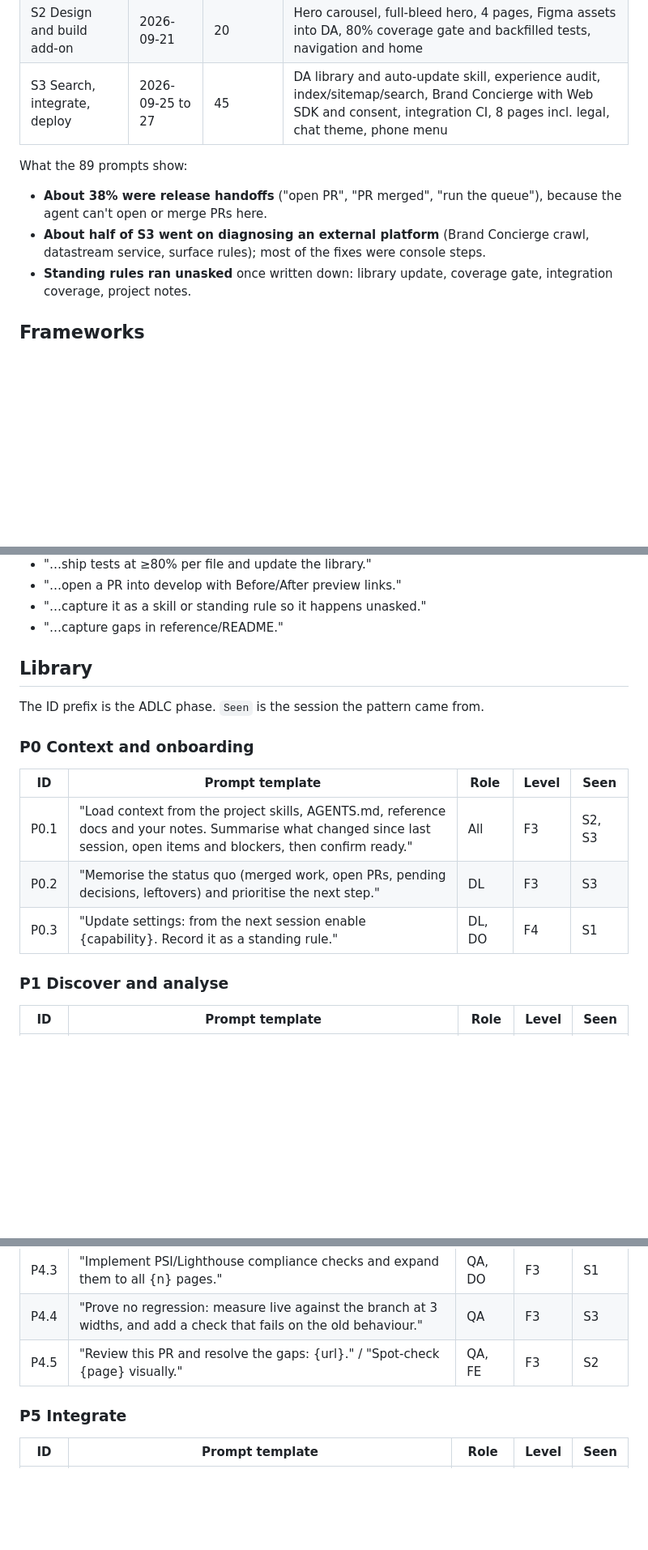
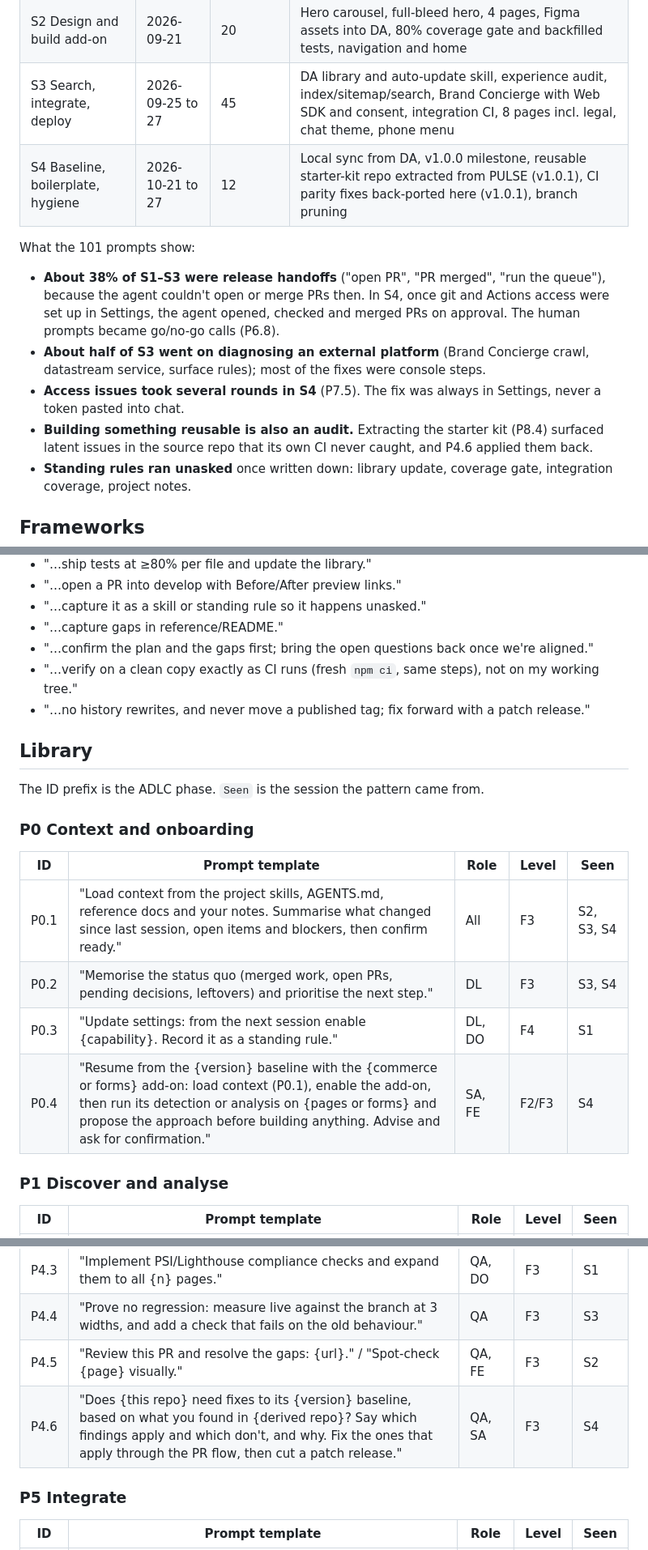
Before and after one commit to sanjeevkshu/ema-da-demo, a Markdown page: reference/delivery-playbook/PROMPT-LIBRARY.md, 3 parts joined by grey strips. Shown at 81% size. Rendered like a GitHub page; blank space fills up the shorter version.

```diff
--- a/reference/delivery-playbook/PROMPT-LIBRARY.md
+++ b/reference/delivery-playbook/PROMPT-LIBRARY.md
@@ -14,10 +14,13 @@ The AI-credit cost model lives outside git.
 | S1 Figma → EDS foundation | 2026-09-16 | 24 | 10 pages, 16 blocks, design-token pipeline, Figma sync map, Lighthouse CI |
 | S2 Design and build add-on | 2026-09-21 | 20 | Hero carousel, full-bleed hero, 4 pages, Figma assets into DA, 80% coverage gate and backfilled tests, navigation and home |
 | S3 Search, integrate, deploy | 2026-09-25 to 27 | 45 | DA library and auto-update skill, experience audit, index/sitemap/search, Brand Concierge with Web SDK and consent, integration CI, 8 pages incl. legal, chat theme, phone menu |
+| S4 Baseline, boilerplate, hygiene | 2026-10-21 to 27 | 12 | Local sync from DA, v1.0.0 milestone, reusable starter-kit repo extracted from PULSE (v1.0.1), CI parity fixes back-ported here (v1.0.1), branch pruning |
 
-What the 89 prompts show:
-- **About 38% were release handoffs** ("open PR", "PR merged", "run the queue"), because the agent can't open or merge PRs here.
+What the 101 prompts show:
+- **About 38% of S1–S3 were release handoffs** ("open PR", "PR merged", "run the queue"), because the agent couldn't open or merge PRs then. In S4, once git and Actions access were set up in Settings, the agent opened, checked and merged PRs on approval. The human prompts became go/no-go calls (P6.8).
 - **About half of S3 went on diagnosing an external platform** (Brand Concierge crawl, datastream service, surface rules); most of the fixes were console steps.
+- **Access issues took several rounds in S4** (P7.5). The fix was always in Settings, never a token pasted into chat.
+- **Building something reusable is also an audit.** Extracting the starter kit (P8.4) surfaced latent issues in the source repo that its own CI never caught, and P4.6 applied them back.
 - **Standing rules ran unasked** once written down: library update, coverage gate, integration coverage, project notes.
 
 ## Frameworks
@@ -56,6 +59,9 @@ Guardrail suffixes to reuse:
 - "…open a PR into develop with Before/After preview links."
 - "…capture it as a skill or standing rule so it happens unasked."
 - "…capture gaps in reference/README."
+- "…confirm the plan and the gaps first; bring the open questions back once we're aligned."
+- "…verify on a clean copy exactly as CI runs (fresh `npm ci`, same steps), not on my working tree."
+- "…no history rewrites, and never move a published tag; fix forward with a patch release."
 
 ## Library
 
@@ -65,9 +71,10 @@ The ID prefix is the ADLC phase. `Seen` is the session the pattern came from.
 
 | ID | Prompt template | Role | Level | Seen |
 |---|---|---|---|---|
-| P0.1 | "Load context from the project skills, AGENTS.md, reference docs and your notes. Summarise what changed since last session, open items and blockers, then confirm ready." | All | F3 | S2, S3 |
-| P0.2 | "Memorise the status quo (merged work, open PRs, pending decisions, leftovers) and prioritise the next step." | DL | F3 | S3 |
+| P0.1 | "Load context from the project skills, AGENTS.md, reference docs and your notes. Summarise what changed since last session, open items and blockers, then confirm ready." | All | F3 | S2, S3, S4 |
+| P0.2 | "Memorise the status quo (merged work, open PRs, pending decisions, leftovers) and prioritise the next step." | DL | F3 | S3, S4 |
 | P0.3 | "Update settings: from the next session enable {capability}. Record it as a standing rule." | DL, DO | F4 | S1 |
+| P0.4 | "Resume from the {version} baseline with the {commerce or forms} add-on: load context (P0.1), enable the add-on, then run its detection or analysis on {pages or forms} and propose the approach before building anything. Advise and ask for confirmation." | SA, FE | F2/F3 | S4 |
 
 ### P1 Discover and analyse
 
@@ -107,6 +115,7 @@ The ID prefix is the ADLC phase. `Seen` is the session the pattern came from.
 | P4.3 | "Implement PSI/Lighthouse compliance checks and expand them to all {n} pages." | QA, DO | F3 | S1 |
 | P4.4 | "Prove no regression: measure live against the branch at 3 widths, and add a check that fails on the old behaviour." | QA | F3 | S3 |
 | P4.5 | "Review this PR and resolve the gaps: {url}." / "Spot-check {page} visually." | QA, FE | F3 | S2 |
+| P4.6 | "Does {this repo} need fixes to its {version} baseline, based on what you found in {derived repo}? Say which findings apply and which don't, and why. Fix the ones that apply through the PR flow, then cut a patch release." | QA, SA | F3 | S4 |
 
 ### P5 Integrate
 
```
Also changed, not shown: other parts of reference/delivery-playbook/PROMPT-LIBRARY.md (+12 -2 lines).
